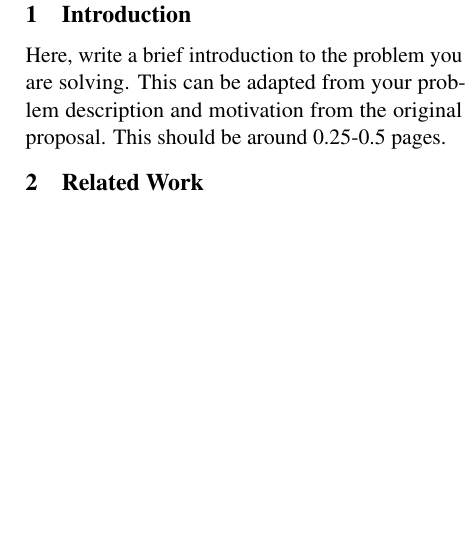
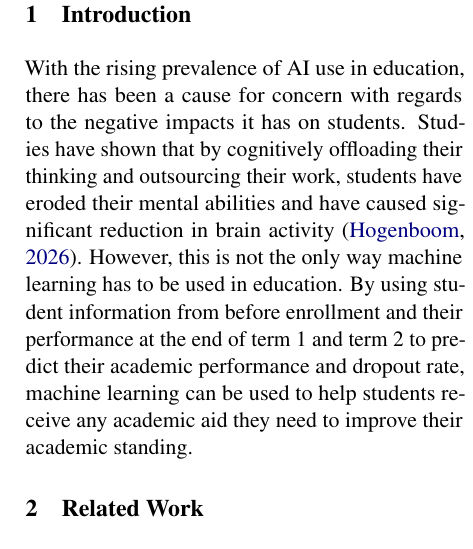
Before and after one commit to MichaelPadeigis/StudentRiskML, a LaTeX document (Progress_Report/progress_report.tex): part of one column of page 1 of 4, cut so that both start at the same text, the shorter picture padded with empty space. Compiled offline with pdfLaTeX.

Commit message:
progress report introduction paragraph

```diff
--- a/Progress_Report/progress_report.tex
+++ b/Progress_Report/progress_report.tex
@@ -76,7 +76,7 @@
 
 \section{Introduction}
 
-Here, write a brief introduction to the problem you are solving. This can be adapted from your problem description and motivation from the original proposal. This should be around 0.25-0.5 pages.
+With the rising prevalence of AI use in education, there has been a cause for concern with regards to the negative impacts it has on students. Studies have shown that by cognitively offloading their thinking and outsourcing their work, students have eroded their mental abilities and have caused significant reduction in brain activity \citep{hogenboom2026}. However, this is not the only way machine learning has to be used in education. By using student information from before enrollment and their performance at the end of term 1 and term 2 to predict their academic performance and dropout rate, machine learning can be used to help students receive any academic aid they need to improve their academic standing.
 
 \section{Related Work}
 
```
